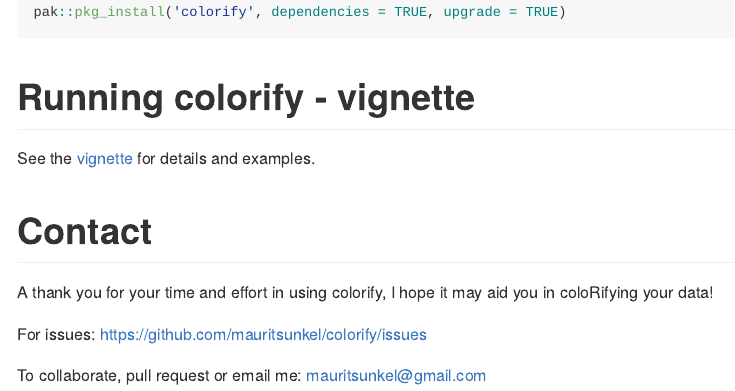
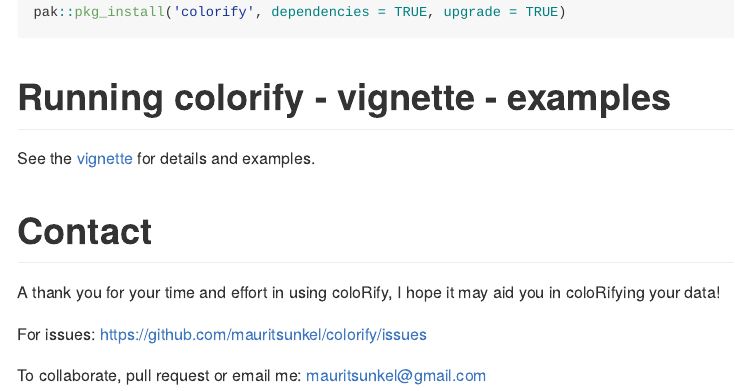
Before and after one commit to mauritsunkel/colorify, an R Markdown document (README.Rmd): the page in a window 1100 px wide, from 1000 px down. The pictures show the output file README.md that the author committed with the source, drawn offline in the style of GitHub; badge pictures from the web are left out.

Commit message:
Formatted DESCRIPTION, updated README

````diff
--- a/README.Rmd
+++ b/README.Rmd
@@ -63,7 +63,7 @@
 pak::pkg_install('colorify', dependencies = TRUE, upgrade = TRUE)
 ```
 
-# Running colorify - vignette
+# Running colorify - vignette - examples
 
 See the [vignette](https://mauritsunkel.github.io/colorify/colorify.html) for details and examples.
 
````
Also changed, not shown: README.md, 1 other file.
